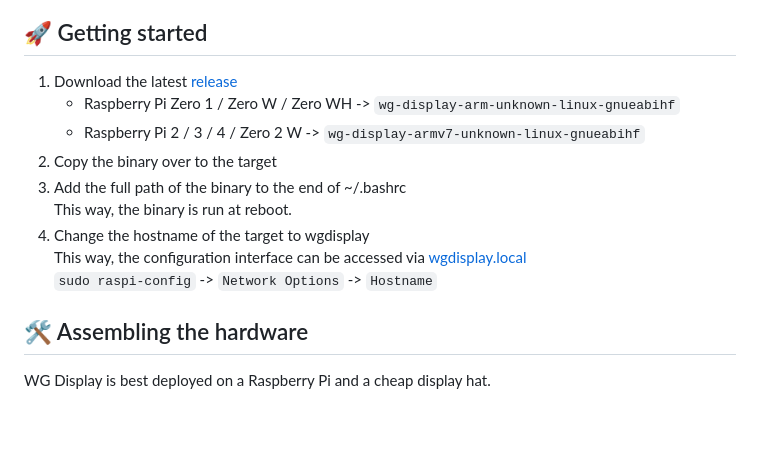
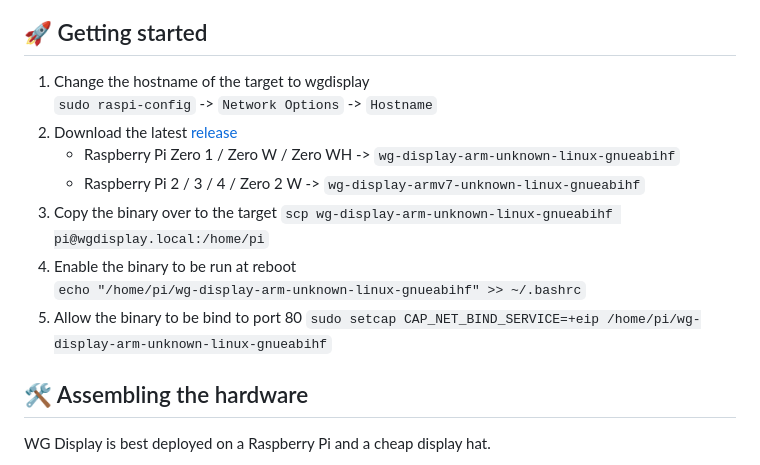
Before and after one commit to eliabieri/wg_display, a Markdown page: README.md, the part around the change. GitHub-like rendering; blank space fills up the shorter version.

Commit message:
Improve installtion instructions

```diff
--- a/README.md
+++ b/README.md
@@ -61,15 +61,17 @@ The web interface allows the users to configure system aspects like the backgrou
 
 ## 🚀 Getting started
 
-1. Download the latest [release](https://github.com/eliabieri/wg_display/releases)
+1. Change the hostname of the target to wgdisplay
+   `sudo raspi-config` -> `Network Options` -> `Hostname`
+2. Download the latest [release](https://github.com/eliabieri/wg_display/releases)
    - Raspberry Pi Zero 1 / Zero W / Zero WH -> `wg-display-arm-unknown-linux-gnueabihf`
    - Raspberry Pi 2 / 3 / 4 / Zero 2 W -> `wg-display-armv7-unknown-linux-gnueabihf`
-2. Copy the binary over to the target
-3. Add the full path of the binary to the end of ~/.bashrc
-   This way, the binary is run at reboot.
-4. Change the hostname of the target to wgdisplay
-   This way, the configuration interface can be accessed via [wgdisplay.local](http://wgdisplay.local)
-   `sudo raspi-config` -> `Network Options` -> `Hostname`
+3. Copy the binary over to the target
+   `scp wg-display-arm-unknown-linux-gnueabihf pi@wgdisplay.local:/home/pi`
+4. Enable the binary to be run at reboot
+   `echo "/home/pi/wg-display-arm-unknown-linux-gnueabihf" >> ~/.bashrc`
+5. Allow the binary to be bind to port 80
+   `sudo setcap CAP_NET_BIND_SERVICE=+eip /home/pi/wg-display-arm-unknown-linux-gnueabihf`
 
 ## 🛠️ Assembling the hardware
 
```
